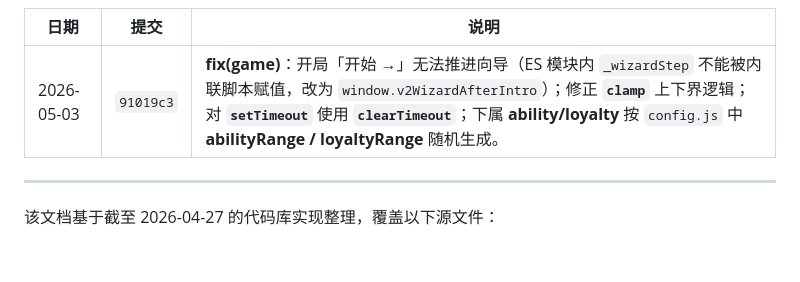
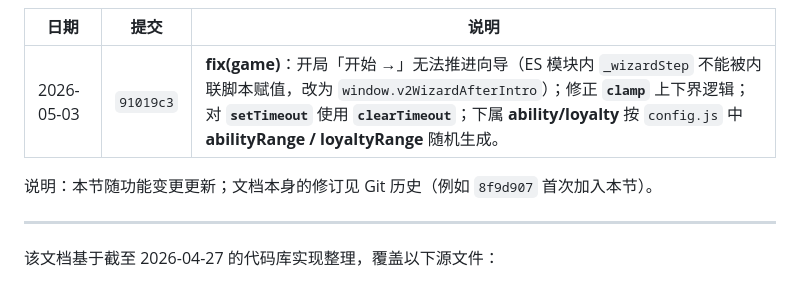
Before and after one commit to sjscy05/sjscy05.github.io, a Markdown page: Dean_simulator/游戏架构与内容说明.md, the part around the change. Drawn GitHub-style; blank space fills up the shorter version.

Commit message:
docs: 更新日志脚注说明文档提交 8f9d907
Co-authored-by: Cursor <cursoragent@cursor.com>

```diff
--- a/Dean_simulator/游戏架构与内容说明.md
+++ b/Dean_simulator/游戏架构与内容说明.md
@@ -566,6 +566,8 @@ choice(text, days, effect, feedback, extra = {})
 |------|------|------|
 | 2026-05-03 | `91019c3` | **fix(game)**：开局「开始 →」无法推进向导（ES 模块内 `_wizardStep` 不能被内联脚本赋值，改为 `window.v2WizardAfterIntro`）；修正 **`clamp`** 上下界逻辑；对 **`setTimeout`** 使用 **`clearTimeout`**；下属 **ability/loyalty** 按 `config.js` 中 **abilityRange / loyaltyRange** 随机生成。 |
 
+说明：本节随功能变更更新；文档本身的修订见 Git 历史（例如 `8f9d907` 首次加入本节）。
+
 ---
 该文档基于截至 2026-04-27 的代码库实现整理，覆盖以下源文件：
 - `index.html`（入口）
```
